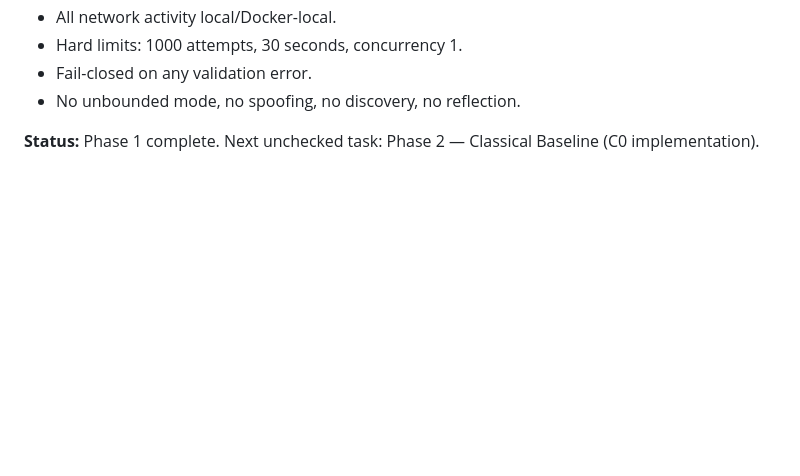
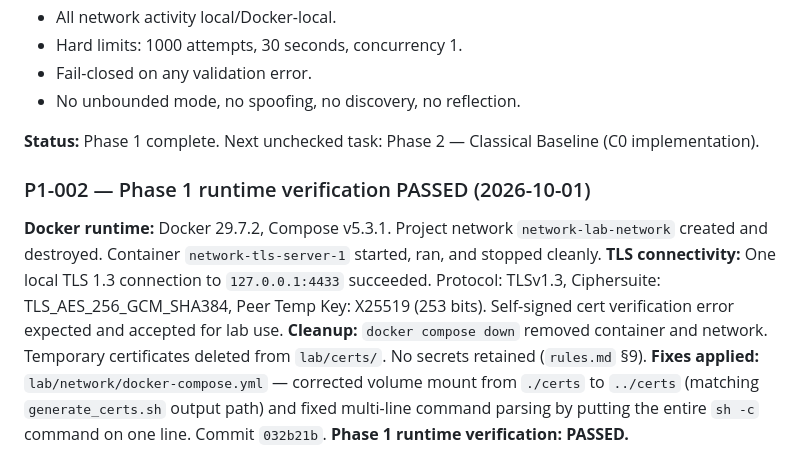
Before and after one commit to Gagann-09/PQ-TLS-Handshake-Exhaustion-Cost-Decomposition-and-Mitigation, a Markdown page: memory.md, the part around the change. Rendered like a GitHub page; blank space fills up the shorter version.

Commit message:
docs: record phase 1 runtime verification results

```diff
--- a/memory.md
+++ b/memory.md
@@ -257,3 +257,19 @@ about C0–C4 cost (Phases 2–5). Reproducibility reference: the versions above
 
 **Status:** Phase 1 complete. Next unchecked task: Phase 2 — Classical
 Baseline (C0 implementation).
+
+### P1-002 — Phase 1 runtime verification PASSED (2026-10-01)
+**Docker runtime:** Docker 29.7.2, Compose v5.3.1. Project network
+`network-lab-network` created and destroyed. Container `network-tls-server-1`
+started, ran, and stopped cleanly.
+**TLS connectivity:** One local TLS 1.3 connection to `127.0.0.1:4433`
+succeeded. Protocol: TLSv1.3, Ciphersuite: TLS_AES_256_GCM_SHA384,
+Peer Temp Key: X25519 (253 bits). Self-signed cert verification error
+expected and accepted for lab use.
+**Cleanup:** `docker compose down` removed container and network. Temporary
+certificates deleted from `lab/certs/`. No secrets retained (`rules.md` §9).
+**Fixes applied:** `lab/network/docker-compose.yml` — corrected volume mount
+from `./certs` to `../certs` (matching `generate_certs.sh` output path) and
+fixed multi-line command parsing by putting the entire `sh -c` command on one
+line. Commit `032b21b`.
+**Phase 1 runtime verification: PASSED.**
```
